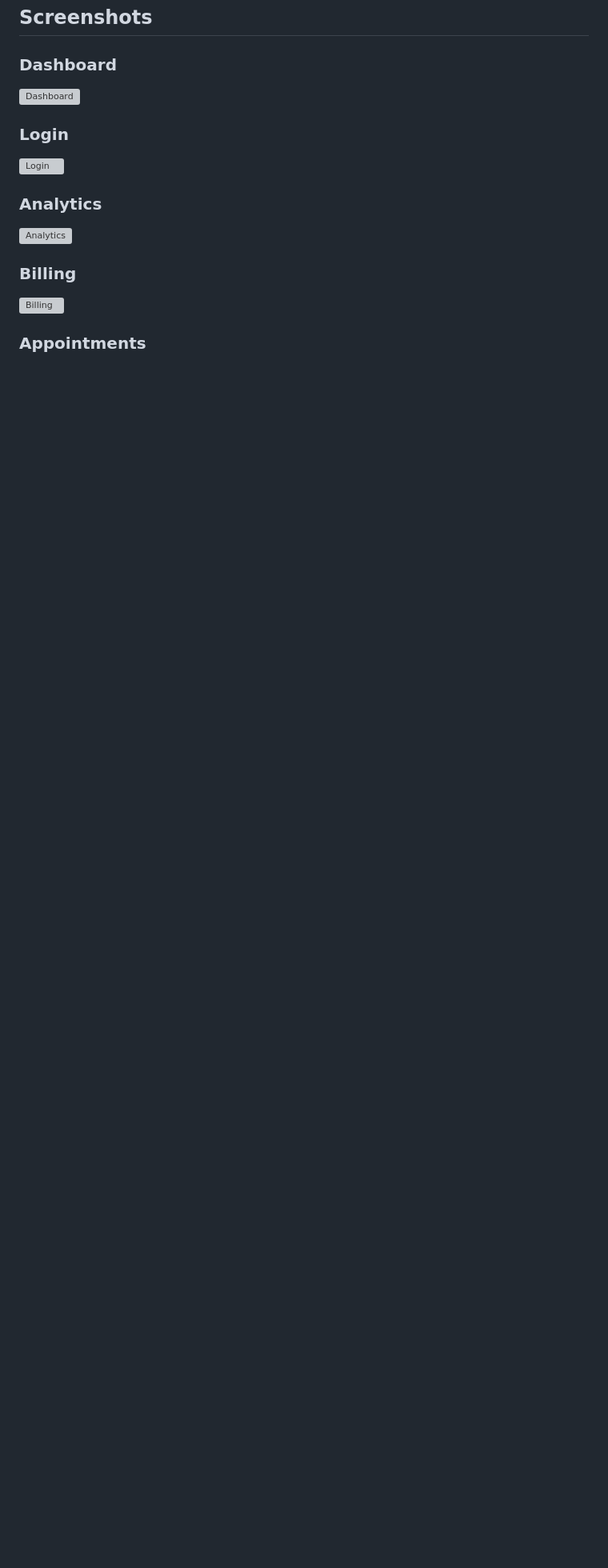
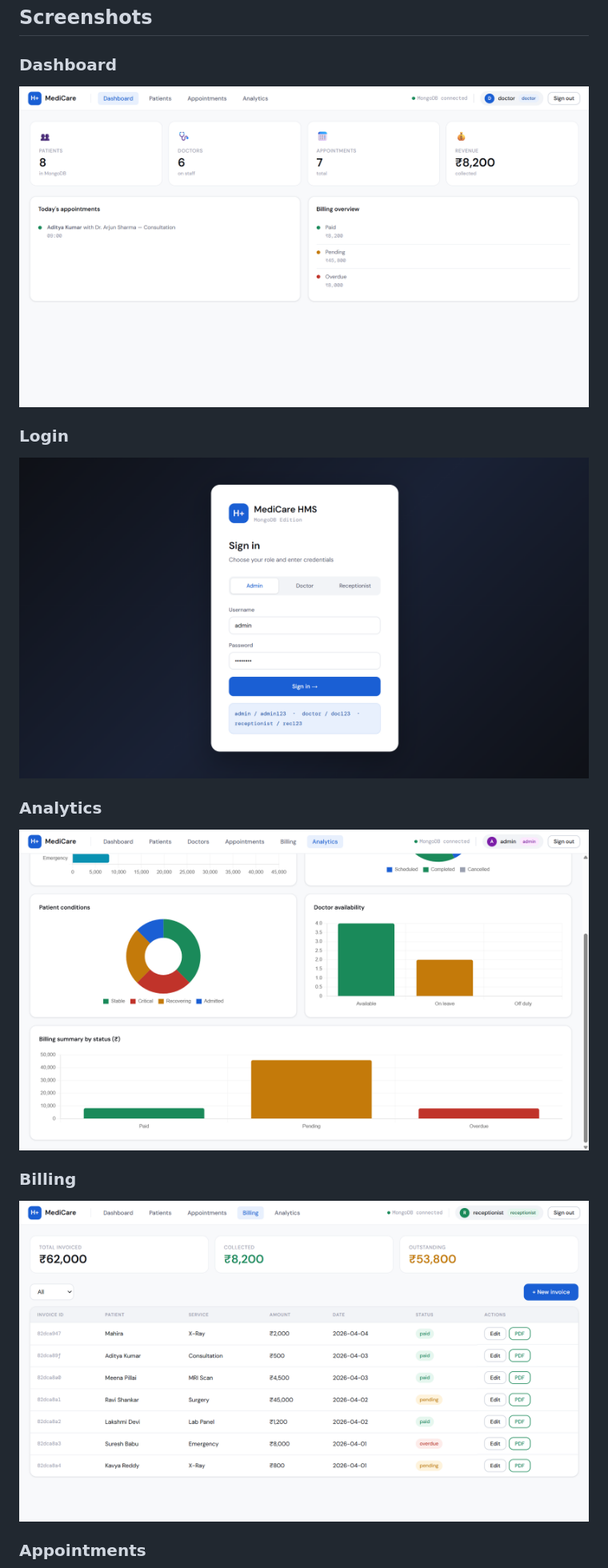
Before and after one commit to zayanah/hospital-management-system, a Markdown page: README.md, the part around one of its changes. Shown at 80% size. GitHub-like rendering; blank space fills up the shorter version; grey boxes are pictures that could not be loaded.

Commit message:
README
Updated screenshot paths to use 'Screenshots' directory.

```diff
--- a/README.md
+++ b/README.md
@@ -138,15 +138,15 @@ Open `frontend/index.html` directly in your browser (no server needed).
 ## Screenshots
 
 ### Dashboard
-![Dashboard](screenshots/Dashboard.png)
+![Dashboard](Screenshots/Dashboard.png)
 
 ### Login
-![Login](screenshots/Login.png)
+![Login](Screenshots/Login.png)
 
 ### Analytics
-![Analytics](screenshots/Analytics.png)
+![Analytics](Screenshots/Analytics.png)
 
 ### Billing
-![Billing](screenshots/Billing.png)
+![Billing](Screenshots/Billing.png)
 
 ### Appointments
```
Also changed, not shown: other parts of README.md (+1 -1 lines).
